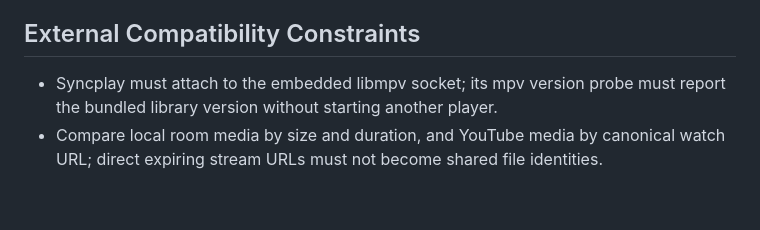
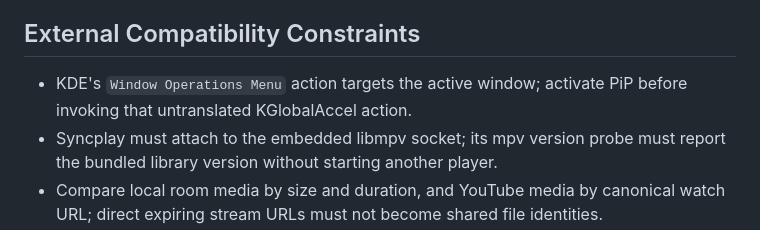
Before and after one commit to yrmuq/yucha, a Markdown page: chit/lore.md, the part around the change. GitHub-like rendering; blank space fills up the shorter version.

```diff
--- a/chit/lore.md
+++ b/chit/lore.md
@@ -20,6 +20,7 @@
 - Keep AppImage native dependencies compatible with glibc 2.41; the earlier newer baseline prevented startup on the test environment, and raising this floor requires an explicit compatibility decision.
 
 ## External Compatibility Constraints
+- KDE's `Window Operations Menu` action targets the active window; activate PiP before invoking that untranslated KGlobalAccel action.
 - Syncplay must attach to the embedded libmpv socket; its mpv version probe must report the bundled library version without starting another player.
 - Compare local room media by size and duration, and YouTube media by canonical watch URL; direct expiring stream URLs must not become shared file identities.
 - Preserve the intentional ability to connect without TLS; if the certificate bundle cannot load, warn about the unencrypted connection and still connect.
```
Also changed, not shown: README.md (+3 -2 lines), chit/map.md (+1 -1 lines), assets/screenshot.png, 7 other files.
